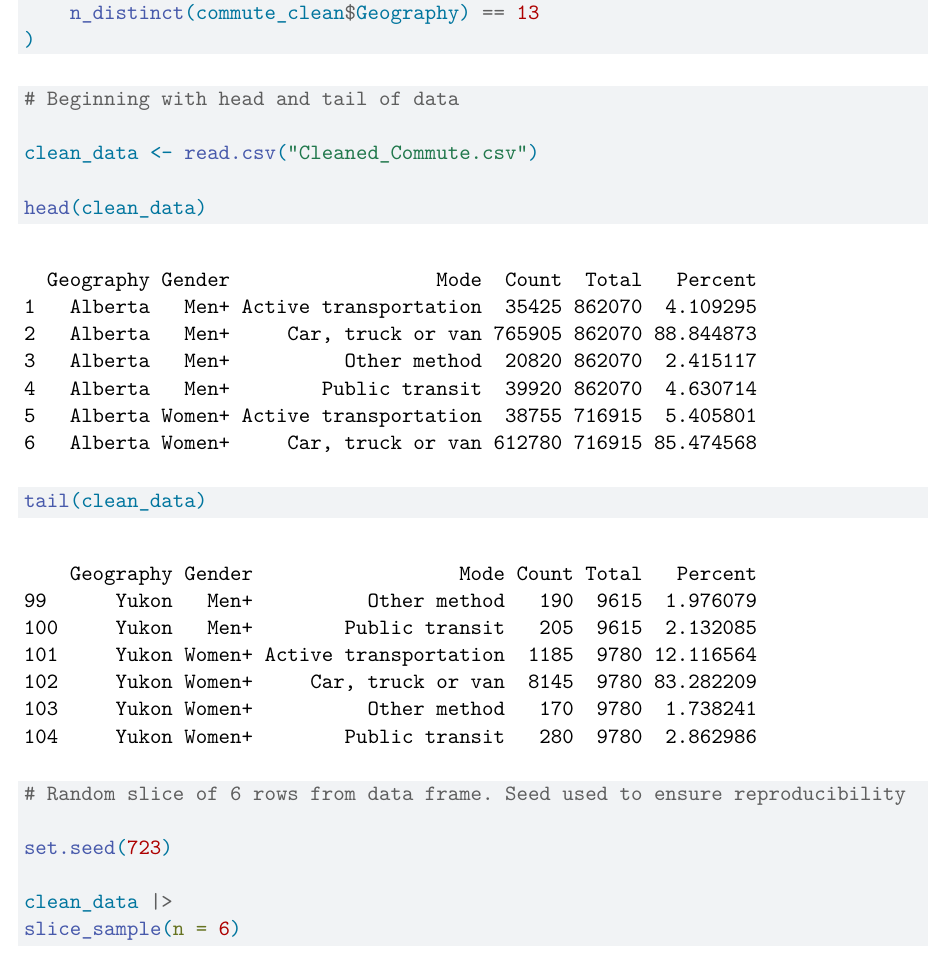
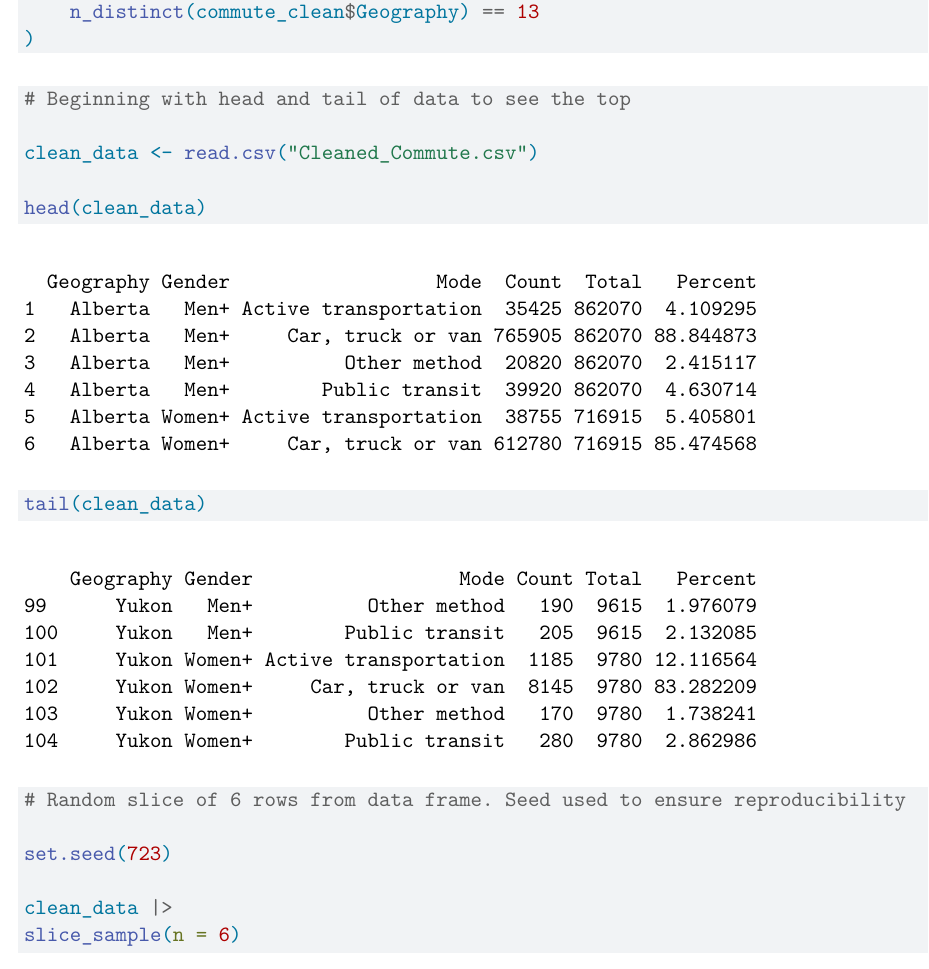
Before and after one commit to jenabenson/SOCI-502-Data-Story, a Quarto document (Milestone_2/Script/Milestone_2.qmd): part of page 192 of 195, cut so that both start at the same text. Rendered offline with R 4.5, knitr and Pandoc in place of Quarto, then LaTeX, with nearby package versions; some code elsewhere in the file could not run offline.

Commit message:
Initial commit to Milestone_2

````diff
--- a/Milestone_2/Script/Milestone_2.qmd
+++ b/Milestone_2/Script/Milestone_2.qmd
@@ -166,7 +168,7 @@ stopifnot(
 ```
 
 ```{r}
-# Beginning with head and tail of data
+# Beginning with head and tail of data to see the top
 
 clean_data <- read.csv("Cleaned_Commute.csv")
 
````
Also changed, not shown: Milestone_2/Script/Milestone_2.qmd (5 more changed lines).
